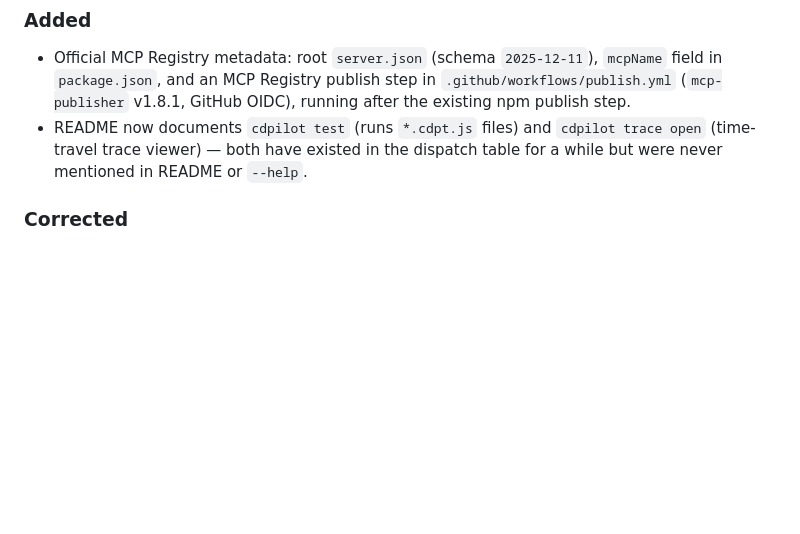
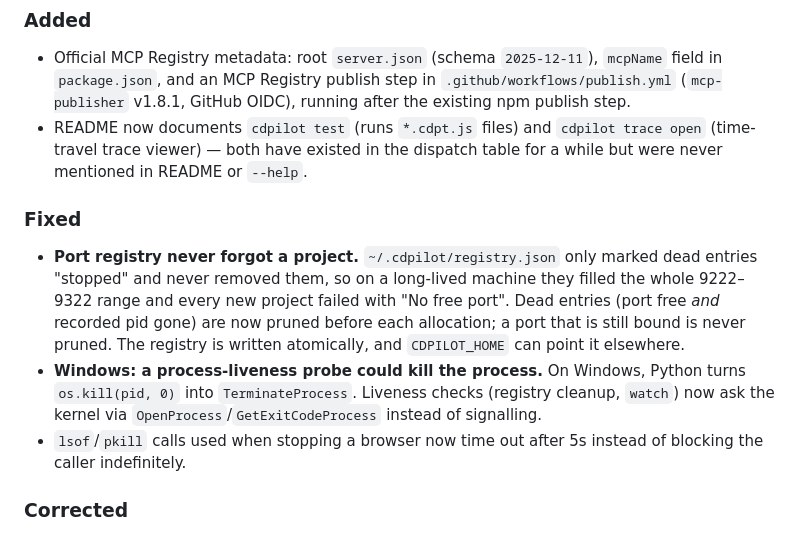
Before and after one commit to mehmetnadir/cdpilot, a Markdown page: CHANGELOG.md, the part around the change. Drawn GitHub-style; blank space fills up the shorter version.

Commit message:
docs(changelog): 0.9.1 Fixed — port registry pruning, Windows pid probe, lsof timeout
Co-Authored-By: Claude Opus 5.5 <noreply@anthropic.com>

```diff
--- a/CHANGELOG.md
+++ b/CHANGELOG.md
@@ -7,6 +7,11 @@ All notable changes to cdpilot will be documented in this file.
 ### Added
 - Official MCP Registry metadata: root `server.json` (schema `2025-12-11`), `mcpName` field in `package.json`, and an MCP Registry publish step in `.github/workflows/publish.yml` (`mcp-publisher` v1.8.1, GitHub OIDC), running after the existing npm publish step.
 - README now documents `cdpilot test` (runs `*.cdpt.js` files) and `cdpilot trace open` (time-travel trace viewer) — both have existed in the dispatch table for a while but were never mentioned in README or `--help`.
+
+### Fixed
+- **Port registry never forgot a project.** `~/.cdpilot/registry.json` only marked dead entries "stopped" and never removed them, so on a long-lived machine they filled the whole 9222–9322 range and every new project failed with "No free port". Dead entries (port free *and* recorded pid gone) are now pruned before each allocation; a port that is still bound is never pruned. The registry is written atomically, and `CDPILOT_HOME` can point it elsewhere.
+- **Windows: a process-liveness probe could kill the process.** On Windows, Python turns `os.kill(pid, 0)` into `TerminateProcess`. Liveness checks (registry cleanup, `watch`) now ask the kernel via `OpenProcess`/`GetExitCodeProcess` instead of signalling.
+- `lsof`/`pkill` calls used when stopping a browser now time out after 5s instead of blocking the caller indefinitely.
 
 ### Corrected
 - v0.9.0 announced a **"Multi-instance pool" (`CDPILOT_POOL_SIZE`)** feature under "Added" below — it was never implemented; no code path reads that env var. It has been removed from README (usage example, env-var table, feature checklist) and moved to the roadmap as planned/not shipped. The v0.9.0 entry itself is left unedited for historical accuracy — this note is the correction.
```
